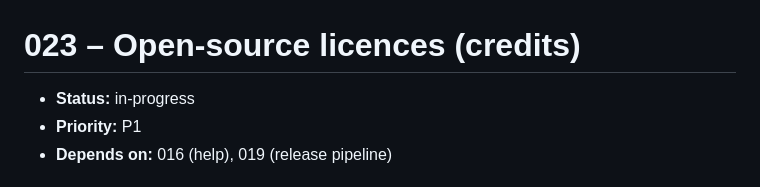
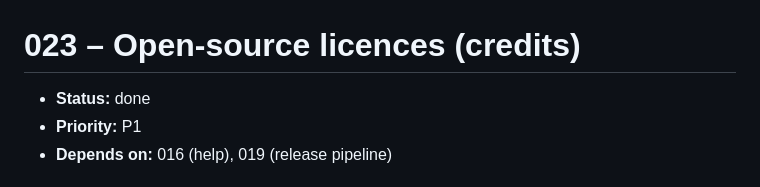
Before and after one commit to DreaddCZ/brouk, a Markdown page: specs/023-credits.md, the part around the change. GitHub-like rendering.

```diff
--- a/specs/023-credits.md
+++ b/specs/023-credits.md
@@ -1,6 +1,6 @@
 # 023 – Open-source licences (credits)
 
-- **Status:** in-progress
+- **Status:** done
 - **Priority:** P1
 - **Depends on:** 016 (help), 019 (release pipeline)
 
```
Also changed, not shown: docs/pitch/why-brouk.md (+1 -0 lines), specs/README.md (+1 -1 lines).
